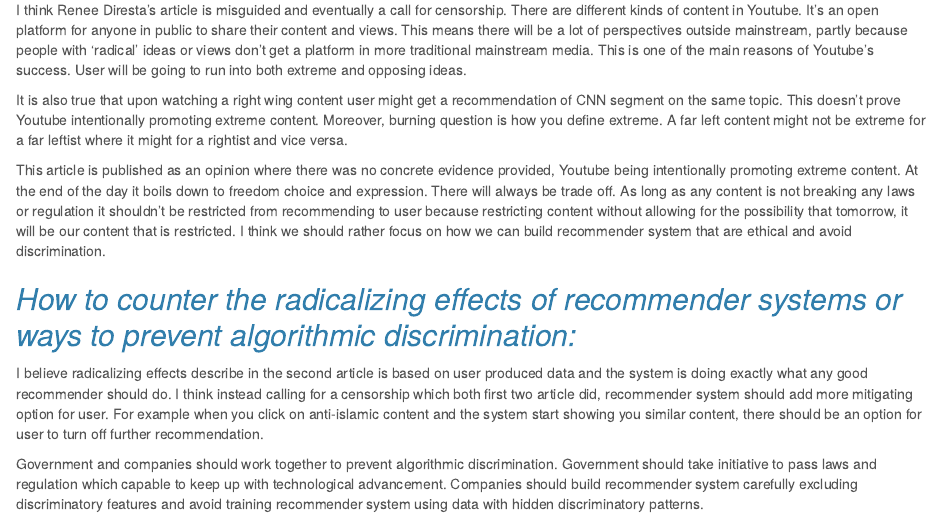
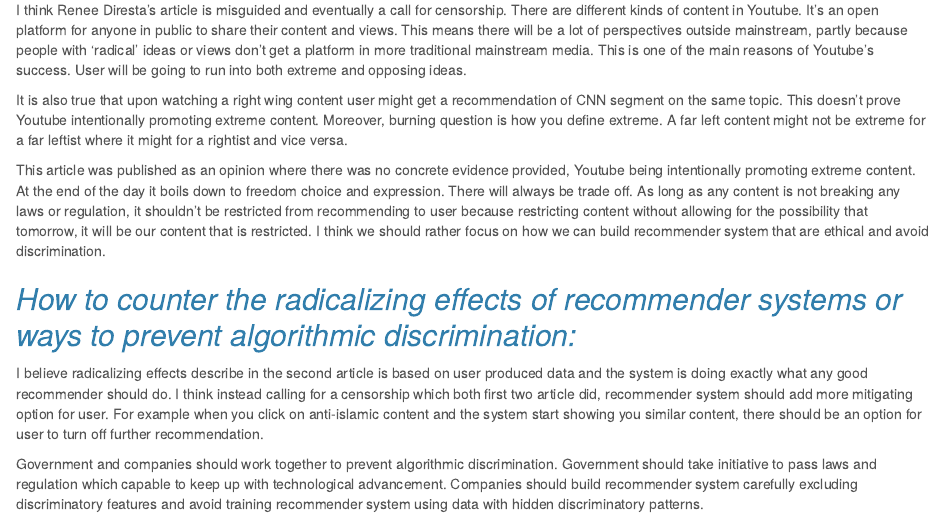
Before and after one commit to forhadakbar/data612summer2020, an R Markdown document (Discussion 04/Discussion 04.Rmd): the page in a window 1100 px wide, from 610 px down. Rendered offline with R 4.5, knitr and Pandoc, with nearby package versions.

Commit message:
Add files via upload

```diff
--- a/Discussion 04/Discussion 04.Rmd
+++ b/Discussion 04/Discussion 04.Rmd
@@ -40,7 +40,7 @@ I think Renee Diresta’s article is misguided and eventually a call for censors
 
 It is also true that upon watching a right wing content user might get a recommendation of CNN segment on the same topic. This doesn’t prove Youtube intentionally promoting extreme content. Moreover, burning question is how you define extreme. A far left content might not be extreme for a far leftist where it might for a rightist and vice versa.
 
-This article is published as an opinion where there was no concrete evidence provided, Youtube being intentionally promoting extreme content. At the end of the day it boils down to freedom choice and expression. There will always be trade off. As long as any content is not breaking any laws or regulation it shouldn’t be restricted from recommending to user because restricting content without allowing for the possibility that tomorrow, it will be our content that is restricted.
+This article was published as an opinion where there was no concrete evidence provided, Youtube being intentionally promoting extreme content. At the end of the day it boils down to freedom choice and expression. There will always be trade off. As long as any content is not breaking any laws or regulation, it shouldn’t be restricted from recommending to user because restricting content without allowing for the possibility that tomorrow, it will be our content that is restricted.
 I think we should rather focus on how we can build recommender system that are ethical and avoid discrimination.
 
 ## *How to counter the radicalizing effects of recommender systems or ways to prevent algorithmic discrimination:*
```
